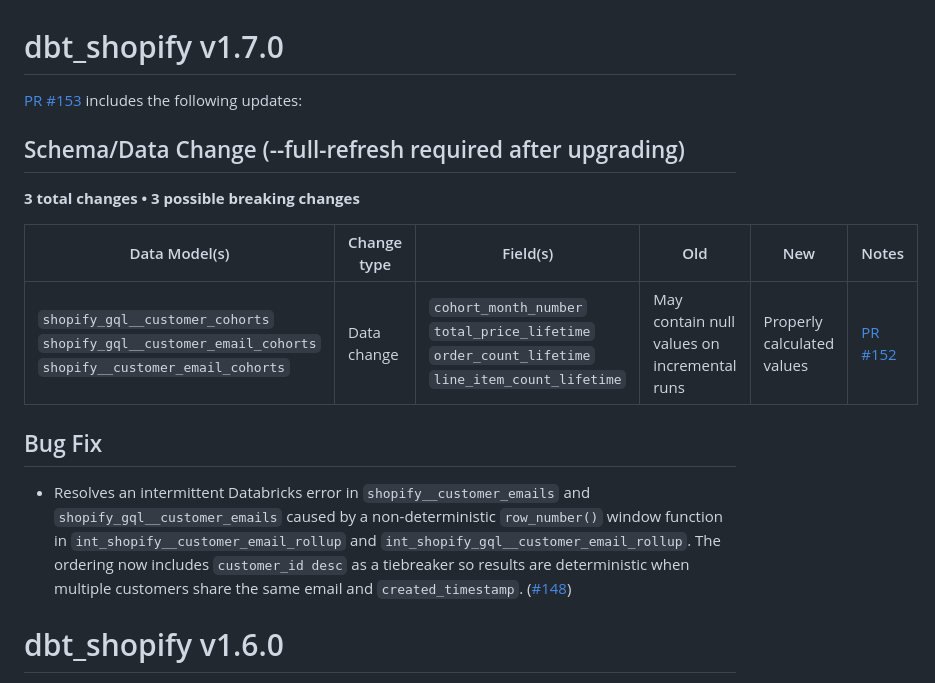
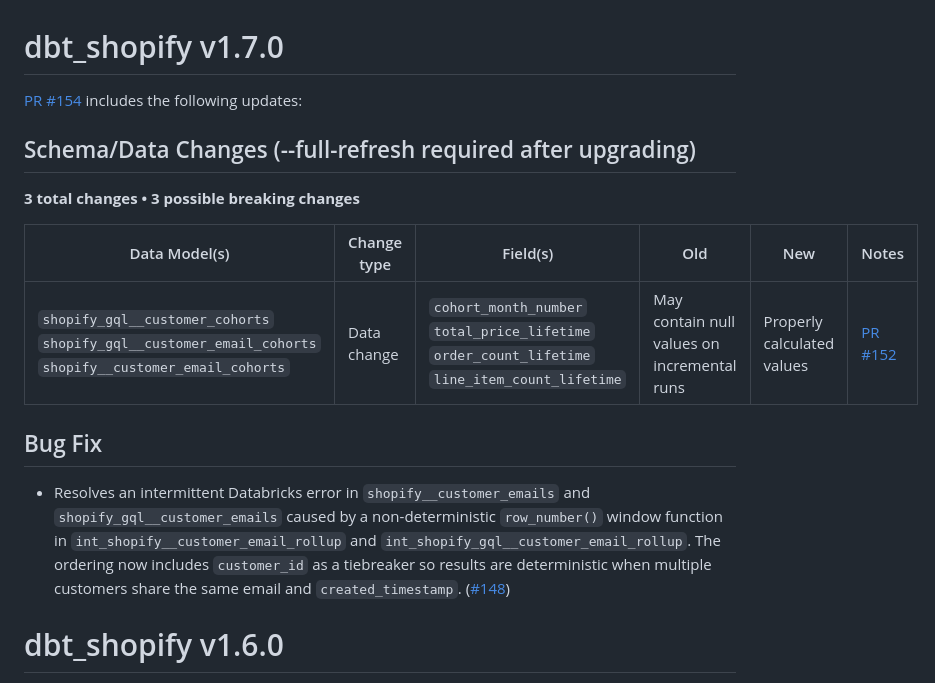
Before and after one commit to fivetran/dbt_shopify, a Markdown page: CHANGELOG.md, the part around the change. GitHub-like rendering.

Commit message:
CHANGELOG

```diff
--- a/CHANGELOG.md
+++ b/CHANGELOG.md
@@ -1,8 +1,8 @@
 # dbt_shopify v1.7.0
 
-[PR #153](https://github.com/fivetran/dbt_shopify/pull/153) includes the following updates:
+[PR #154](https://github.com/fivetran/dbt_shopify/pull/154) includes the following updates:
 
-## Schema/Data Change (--full-refresh required after upgrading)
+## Schema/Data Changes (--full-refresh required after upgrading)
 **3 total changes • 3 possible breaking changes**
 
 | Data Model(s) | Change type | Field(s) | Old | New | Notes |
@@ -10,7 +10,7 @@
 | `shopify_gql__customer_cohorts`<br>`shopify_gql__customer_email_cohorts`<br>`shopify__customer_email_cohorts` | Data change | `cohort_month_number`<br>`total_price_lifetime`<br>`order_count_lifetime`<br>`line_item_count_lifetime` | May contain null values on incremental runs | Properly calculated values | [PR #152](https://github.com/fivetran/dbt_shopify/pull/152) |
 
 ## Bug Fix
-- Resolves an intermittent Databricks error in `shopify__customer_emails` and `shopify_gql__customer_emails` caused by a non-deterministic `row_number()` window function in `int_shopify__customer_email_rollup` and `int_shopify_gql__customer_email_rollup`. The ordering now includes `customer_id desc` as a tiebreaker so results are deterministic when multiple customers share the same email and `created_timestamp`. ([#148](https://github.com/fivetran/dbt_shopify/pull/148))
+- Resolves an intermittent Databricks error in `shopify__customer_emails` and `shopify_gql__customer_emails` caused by a non-deterministic `row_number()` window function in `int_shopify__customer_email_rollup` and `int_shopify_gql__customer_email_rollup`. The ordering now includes `customer_id` as a tiebreaker so results are deterministic when multiple customers share the same email and `created_timestamp`. ([#148](https://github.com/fivetran/dbt_shopify/pull/148))
 
 # dbt_shopify v1.6.0
 
```
